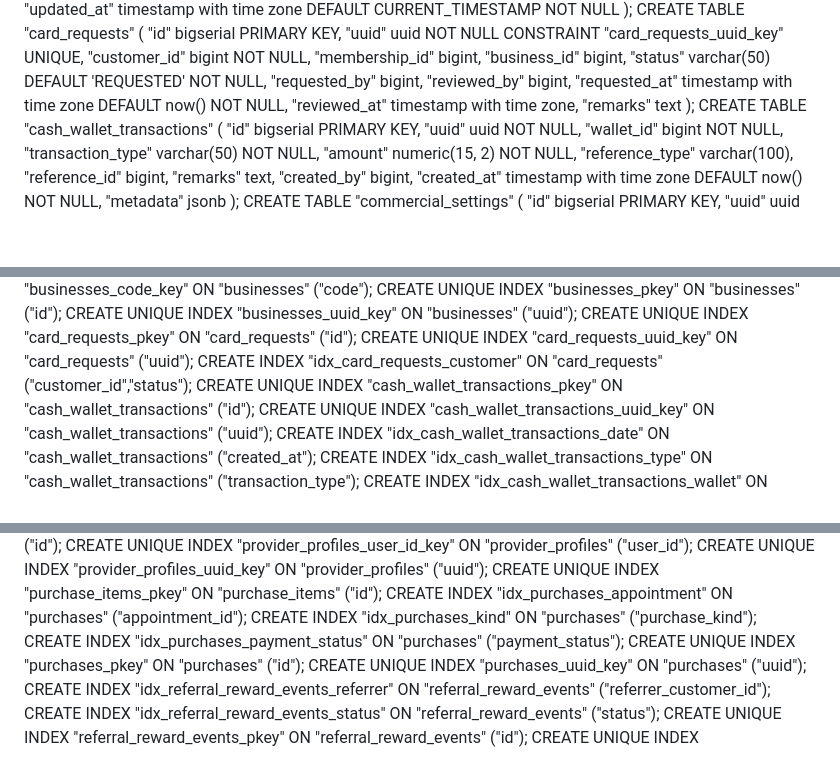
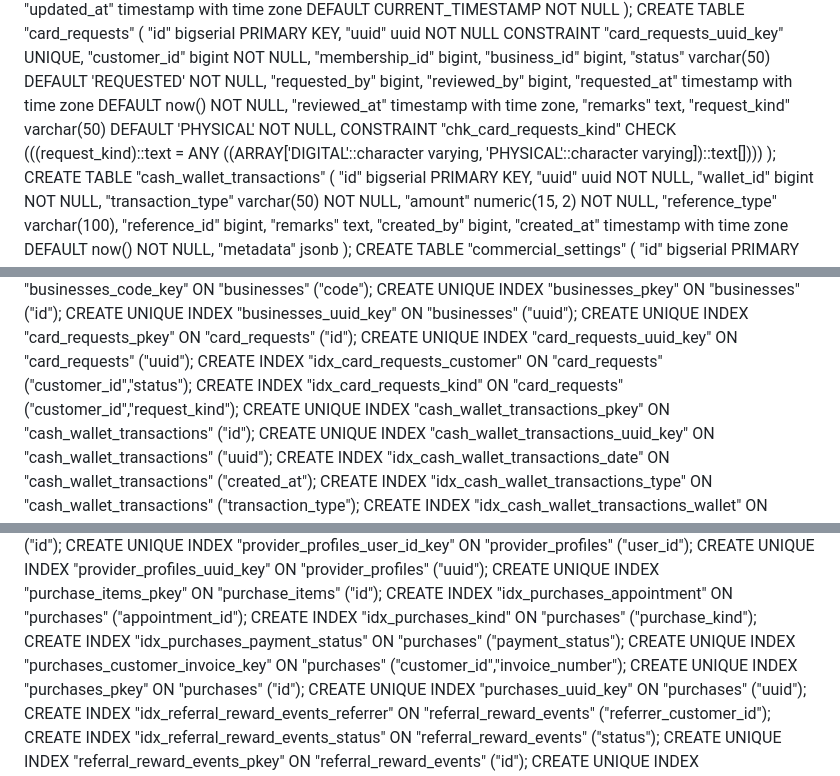
Before and after one commit to Zabnix-Private-Limited/shield, a Markdown page: current_schema.md, 3 parts joined by grey strips. GitHub-like rendering; blank space fills up the shorter version.

Commit message:
feat: add request_kind column to card_requests and implement new validation and indexing constraints

```diff
--- a/current_schema.md
+++ b/current_schema.md
@@ -169,7 +169,9 @@ CREATE TABLE "card_requests" (
 	"reviewed_by" bigint,
 	"requested_at" timestamp with time zone DEFAULT now() NOT NULL,
 	"reviewed_at" timestamp with time zone,
-	"remarks" text
+	"remarks" text,
+	"request_kind" varchar(50) DEFAULT 'PHYSICAL' NOT NULL,
+	CONSTRAINT "chk_card_requests_kind" CHECK (((request_kind)::text = ANY ((ARRAY['DIGITAL'::character varying, 'PHYSICAL'::character varying])::text[])))
 );
 CREATE TABLE "cash_wallet_transactions" (
 	"id" bigserial PRIMARY KEY,
@@ -935,6 +937,7 @@ CREATE UNIQUE INDEX "businesses_uuid_key" ON "businesses" ("uuid");
 CREATE UNIQUE INDEX "card_requests_pkey" ON "card_requests" ("id");
 CREATE UNIQUE INDEX "card_requests_uuid_key" ON "card_requests" ("uuid");
 CREATE INDEX "idx_card_requests_customer" ON "card_requests" ("customer_id","status");
+CREATE INDEX "idx_card_requests_kind" ON "card_requests" ("customer_id","request_kind");
 CREATE UNIQUE INDEX "cash_wallet_transactions_pkey" ON "cash_wallet_transactions" ("id");
 CREATE UNIQUE INDEX "cash_wallet_transactions_uuid_key" ON "cash_wallet_transactions" ("uuid");
 CREATE INDEX "idx_cash_wallet_transactions_date" ON "cash_wallet_transactions" ("created_at");
@@ -1060,6 +1063,7 @@ CREATE UNIQUE INDEX "purchase_items_pkey" ON "purchase_items" ("id");
 CREATE INDEX "idx_purchases_appointment" ON "purchases" ("appointment_id");
 CREATE INDEX "idx_purchases_kind" ON "purchases" ("purchase_kind");
 CREATE INDEX "idx_purchases_payment_status" ON "purchases" ("payment_status");
+CREATE UNIQUE INDEX "purchases_customer_invoice_key" ON "purchases" ("customer_id","invoice_number");
 CREATE UNIQUE INDEX "purchases_pkey" ON "purchases" ("id");
 CREATE UNIQUE INDEX "purchases_uuid_key" ON "purchases" ("uuid");
 CREATE INDEX "idx_referral_reward_events_referrer" ON "referral_reward_events" ("referrer_customer_id");
```
